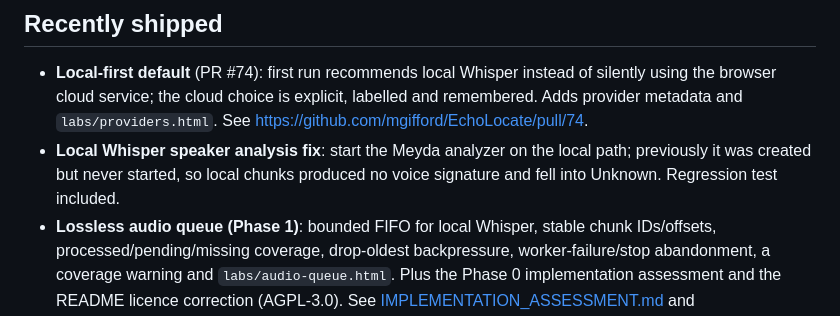
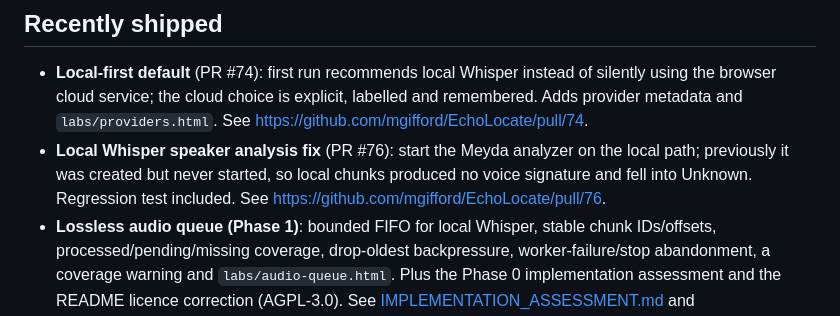
Before and after one commit to mgifford/EchoLocate, a Markdown page: TODO.md, the part around the change. Rendered like a GitHub page.

Commit message:
docs: link the local speaker analysis fix

```diff
--- a/TODO.md
+++ b/TODO.md
@@ -32,9 +32,10 @@ Related material:
   of silently using the browser cloud service; the cloud choice is explicit,
   labelled and remembered. Adds provider metadata and `labs/providers.html`.
   See <https://github.com/mgifford/EchoLocate/pull/74>.
-- **Local Whisper speaker analysis fix**: start the Meyda analyzer on the local
-  path; previously it was created but never started, so local chunks produced
-  no voice signature and fell into Unknown. Regression test included.
+- **Local Whisper speaker analysis fix** (PR #76): start the Meyda analyzer on
+  the local path; previously it was created but never started, so local chunks
+  produced no voice signature and fell into Unknown. Regression test included.
+  See <https://github.com/mgifford/EchoLocate/pull/76>.
 - **Lossless audio queue (Phase 1)**: bounded FIFO for local Whisper, stable
   chunk IDs/offsets, processed/pending/missing coverage, drop-oldest
   backpressure, worker-failure/stop abandonment, a coverage warning and
```
Also changed, not shown: SOVEREIGN_MULTISPEAKER_ROADMAP.md (+1 -1 lines).
